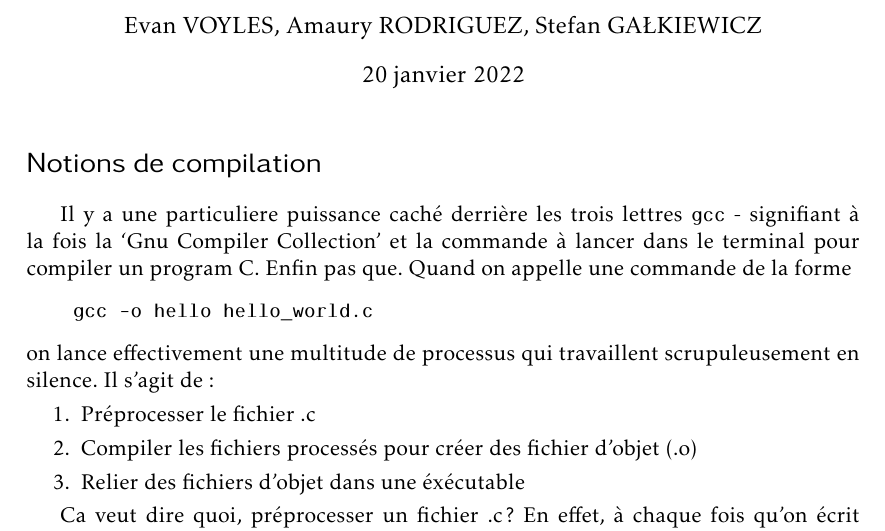
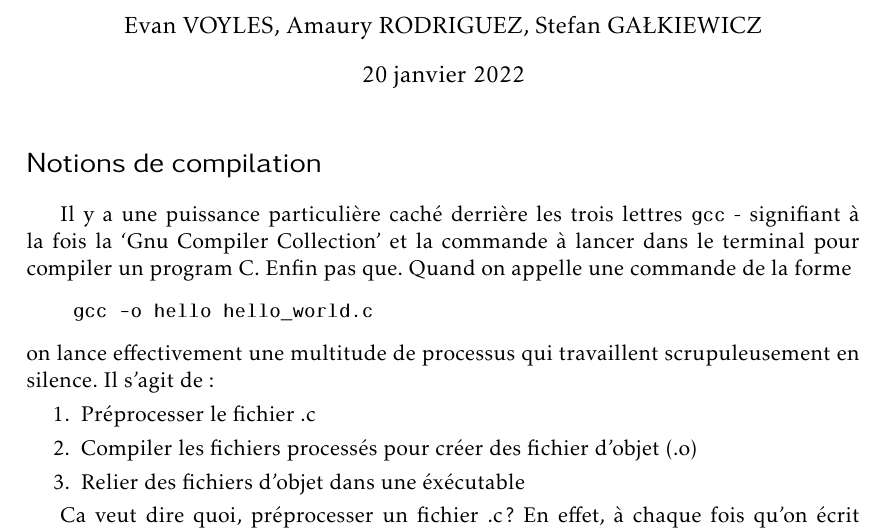
Before and after one commit to ejovo13/Optimisation, a LaTeX document (latex/article_template.tex): part of page 1 of 8, cut so that both start at the same text. Compiled offline with pdfLaTeX.

Commit message:
particuliere puissance -> puissance particuliere

```diff
--- a/latex/article_template.tex
+++ b/latex/article_template.tex
@@ -73,7 +73,7 @@
 \maketitle
 
 \section*{Notions de compilation}
-Il y a une particuliere puissance caché derrière les trois lettres \verb|gcc| - signifiant à la fois
+Il y a une puissance particuli\`ere caché derrière les trois lettres \verb|gcc| - signifiant à la fois
 la `Gnu Compiler Collection' et la commande à lancer dans le terminal pour compiler un program C. Enfin pas que.
 Quand on appelle une commande de la forme
 % { \centering
```
Also changed, not shown: latex/article_template.pdf.
